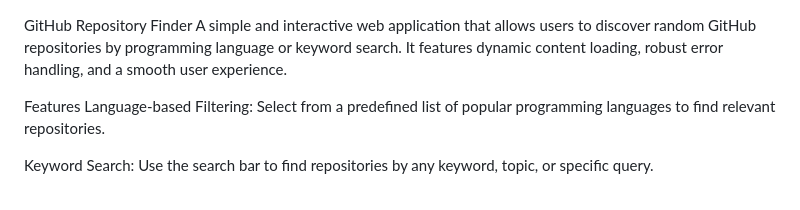
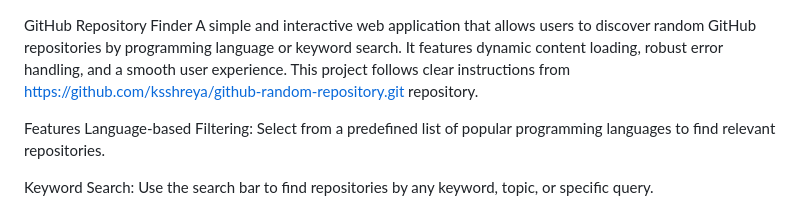
Before and after one commit to ksshreya/github-random-repository, a Markdown page: README.md, the part around the change. GitHub-like rendering.

Commit message:
Update README.md
Added a small information.

```diff
--- a/README.md
+++ b/README.md
@@ -1,5 +1,5 @@
 GitHub Repository Finder
-A simple and interactive web application that allows users to discover random GitHub repositories by programming language or keyword search. It features dynamic content loading, robust error handling, and a smooth user experience.
+A simple and interactive web application that allows users to discover random GitHub repositories by programming language or keyword search. It features dynamic content loading, robust error handling, and a smooth user experience. This project follows clear instructions from https://github.com/ksshreya/github-random-repository.git repository.
 
 Features
 Language-based Filtering: Select from a predefined list of popular programming languages to find relevant repositories.
```
